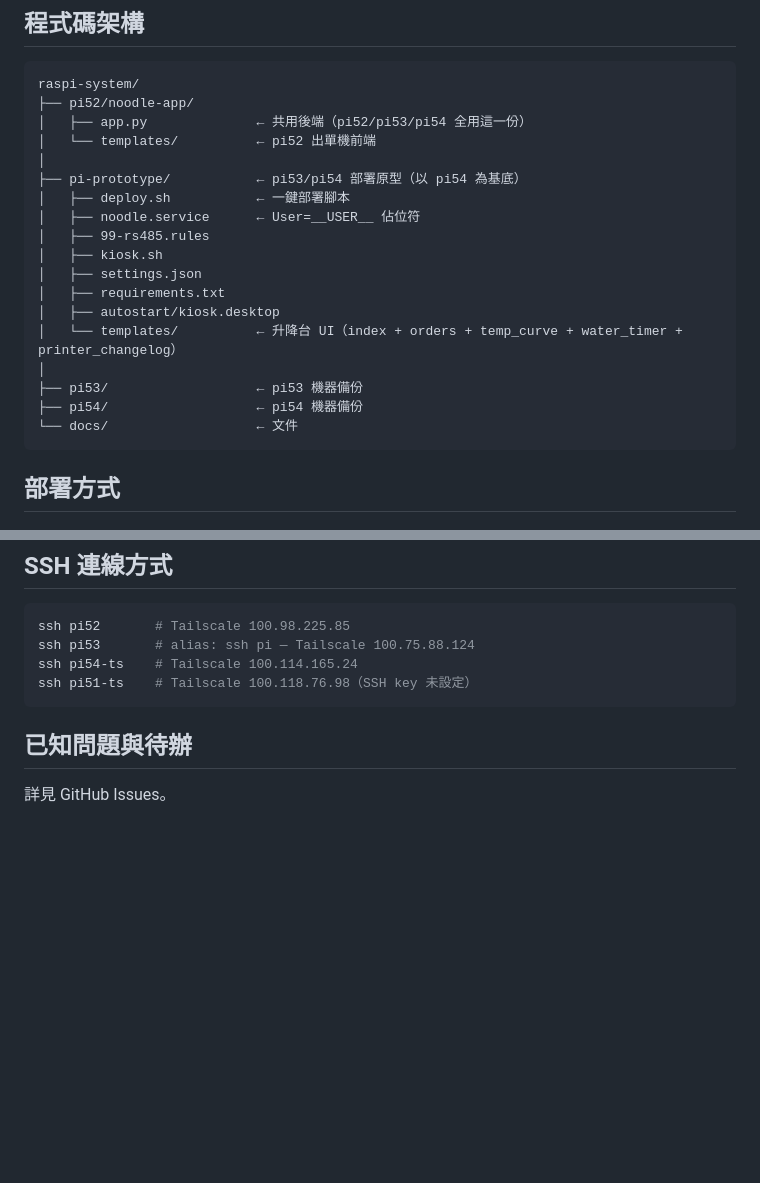
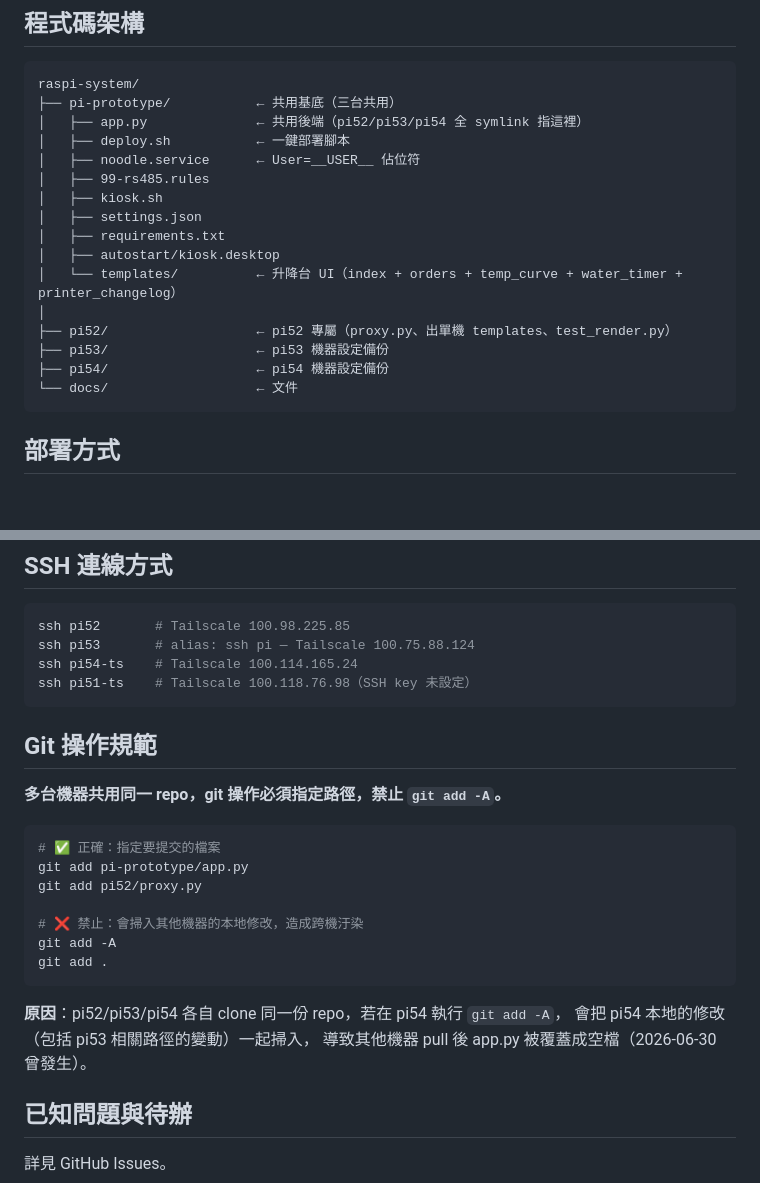
Before and after one commit to GxiHub/raspi-system, a Markdown page: docs/pi_fleet.md, 2 parts joined by grey strips. Rendered like a GitHub page; blank space fills up the shorter version.

Commit message:
docs: update pi_fleet.md — fix app.py path + add git add -A rule
- app.py 路徑更新為 pi-prototype/app.py（已從 pi52/noodle-app/ 搬移）
- 新增 Git 操作規範章節，明確禁止 git add -A

Co-Authored-By: Claude Sonnet 4.6 <noreply@anthropic.com>

````diff
--- a/docs/pi_fleet.md
+++ b/docs/pi_fleet.md
@@ -35,11 +35,8 @@
 
 ```
 raspi-system/
-├── pi52/noodle-app/
-│   ├── app.py              ← 共用後端（pi52/pi53/pi54 全用這一份）
-│   └── templates/          ← pi52 出單機前端
-│
-├── pi-prototype/           ← pi53/pi54 部署原型（以 pi54 為基底）
+├── pi-prototype/           ← 共用基底（三台共用）
+│   ├── app.py              ← 共用後端（pi52/pi53/pi54 全 symlink 指這裡）
 │   ├── deploy.sh           ← 一鍵部署腳本
 │   ├── noodle.service      ← User=__USER__ 佔位符
 │   ├── 99-rs485.rules
@@ -49,8 +46,9 @@ raspi-system/
 │   ├── autostart/kiosk.desktop
 │   └── templates/          ← 升降台 UI（index + orders + temp_curve + water_timer + printer_changelog）
 │
-├── pi53/                   ← pi53 機器備份
-├── pi54/                   ← pi54 機器備份
+├── pi52/                   ← pi52 專屬（proxy.py、出單機 templates、test_render.py）
+├── pi53/                   ← pi53 機器設定備份
+├── pi54/                   ← pi54 機器設定備份
 └── docs/                   ← 文件
 ```
 
@@ -90,6 +88,24 @@ ssh pi54-ts    # Tailscale 100.114.165.24
 ssh pi51-ts    # Tailscale 100.118.76.98（SSH key 未設定）
 ```
 
+## Git 操作規範
+
+**多台機器共用同一 repo，git 操作必須指定路徑，禁止 `git add -A`。**
+
+```bash
+# ✅ 正確：指定要提交的檔案
+git add pi-prototype/app.py
+git add pi52/proxy.py
+
+# ❌ 禁止：會掃入其他機器的本地修改，造成跨機汙染
+git add -A
+git add .
+```
+
+**原因**：pi52/pi53/pi54 各自 clone 同一份 repo，若在 pi54 執行 `git add -A`，
+會把 pi54 本地的修改（包括 pi53 相關路徑的變動）一起掃入，
+導致其他機器 pull 後 app.py 被覆蓋成空檔（2026-06-30 曾發生）。
+
 ## 已知問題與待辦
 
 詳見 GitHub Issues。
````
Also changed, not shown: other parts of docs/pi_fleet.md (+1 -1 lines).
